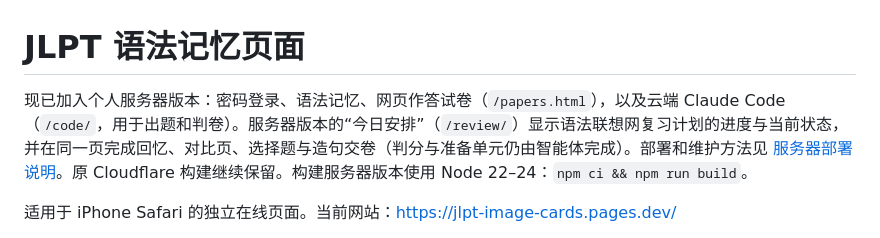
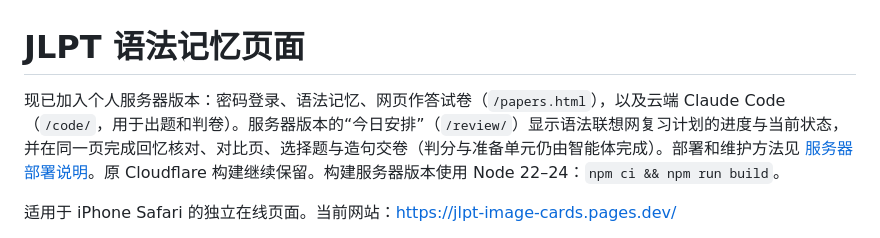
Before and after one commit to turmony/jlpt-web, a Markdown page: README.md, the part around the change. Rendered like a GitHub page.

```diff
--- a/README.md
+++ b/README.md
@@ -1,6 +1,6 @@
 # JLPT 语法记忆页面
 
-现已加入个人服务器版本：密码登录、语法记忆、网页作答试卷（`/papers.html`），以及云端 Claude Code（`/code/`，用于出题和判卷）。服务器版本的“今日安排”（`/review/`）显示语法联想网复习计划的进度与当前状态，并在同一页完成回忆、对比页、选择题与造句交卷（判分与准备单元仍由智能体完成）。部署和维护方法见 [服务器部署说明](docs/server-deployment.md)。原 Cloudflare 构建继续保留。构建服务器版本使用 Node 22–24：`npm ci && npm run build`。
+现已加入个人服务器版本：密码登录、语法记忆、网页作答试卷（`/papers.html`），以及云端 Claude Code（`/code/`，用于出题和判卷）。服务器版本的“今日安排”（`/review/`）显示语法联想网复习计划的进度与当前状态，并在同一页完成回忆核对、对比页、选择题与造句交卷（判分与准备单元仍由智能体完成）。部署和维护方法见 [服务器部署说明](docs/server-deployment.md)。原 Cloudflare 构建继续保留。构建服务器版本使用 Node 22–24：`npm ci && npm run build`。
 
 适用于 iPhone Safari 的独立在线页面。当前网站：https://jlpt-image-cards.pages.dev/
 
```
Also changed, not shown: docs/server-deployment.md (+9 -0 lines).
